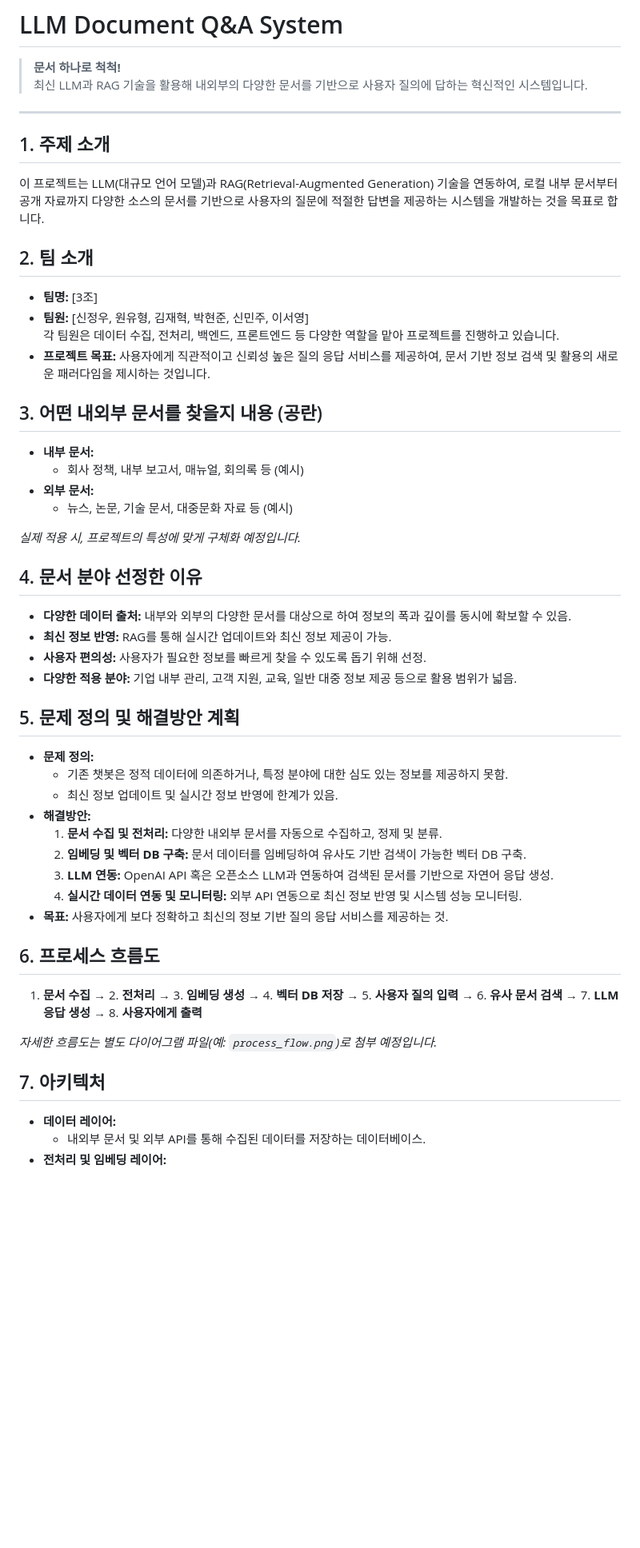
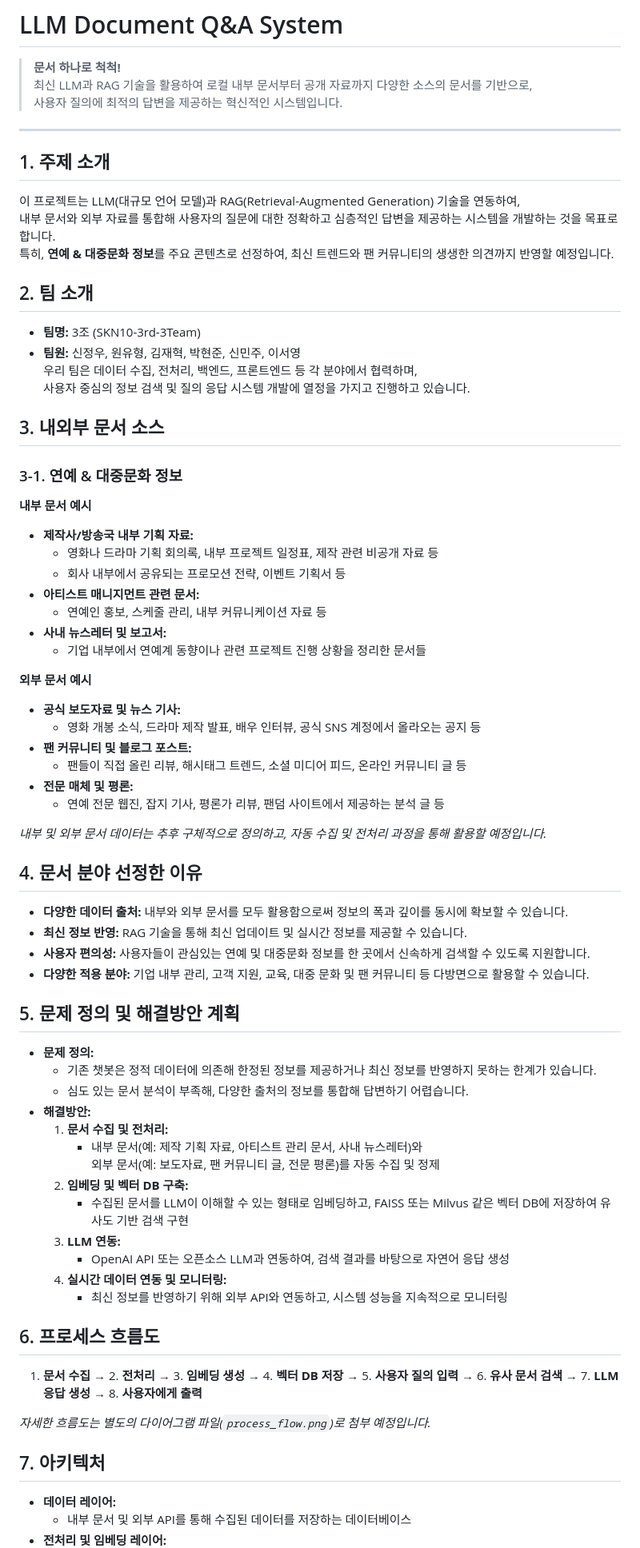
Before and after one commit to SKNETWORKS-FAMILY-AICAMP/SKN10-3rd-3Team, a Markdown page: README.md, the part around the change printed below. Shown: that part at 80% size. GitHub-like rendering; blank space fills up the shorter version.

```diff
--- a/README.md
+++ b/README.md
@@ -3,50 +3,72 @@
 # LLM Document Q&A System
 
 > **문서 하나로 척척!**
-> 최신 LLM과 RAG 기술을 활용해 내외부의 다양한 문서를 기반으로 사용자 질의에 답하는 혁신적인 시스템입니다.
+> 최신 LLM과 RAG 기술을 활용하여 로컬 내부 문서부터 공개 자료까지 다양한 소스의 문서를 기반으로,
+> 사용자 질의에 최적의 답변을 제공하는 혁신적인 시스템입니다.
 
 ---
 
 ## 1. 주제 소개
-이 프로젝트는 LLM(대규모 언어 모델)과 RAG(Retrieval-Augmented Generation) 기술을 연동하여, 로컬 내부 문서부터 공개 자료까지 다양한 소스의 문서를 기반으로 사용자의 질문에 적절한 답변을 제공하는 시스템을 개발하는 것을 목표로 합니다.
+이 프로젝트는 LLM(대규모 언어 모델)과 RAG(Retrieval-Augmented Generation) 기술을 연동하여,
+내부 문서와 외부 자료를 통합해 사용자의 질문에 대한 정확하고 심층적인 답변을 제공하는 시스템을 개발하는 것을 목표로 합니다.
+특히, **연예 & 대중문화 정보**를 주요 콘텐츠로 선정하여, 최신 트렌드와 팬 커뮤니티의 생생한 의견까지 반영할 예정입니다.
 
 ## 2. 팀 소개
-- **팀명:** [3조]
-- **팀원:** [신정우, 원유형, 김재혁, 박현준, 신민주, 이서영]
-  각 팀원은 데이터 수집, 전처리, 백엔드, 프론트엔드 등 다양한 역할을 맡아 프로젝트를 진행하고 있습니다.
-- **프로젝트 목표:** 사용자에게 직관적이고 신뢰성 높은 질의 응답 서비스를 제공하여, 문서 기반 정보 검색 및 활용의 새로운 패러다임을 제시하는 것입니다.
+- **팀명:** 3조 (SKN10-3rd-3Team)
+- **팀원:** 신정우, 원유형, 김재혁, 박현준, 신민주, 이서영
+  우리 팀은 데이터 수집, 전처리, 백엔드, 프론트엔드 등 각 분야에서 협력하며,
+  사용자 중심의 정보 검색 및 질의 응답 시스템 개발에 열정을 가지고 진행하고 있습니다.
 
-## 3. 어떤 내외부 문서를 찾을지 내용 (공란)
-- **내부 문서:**
-  - 회사 정책, 내부 보고서, 매뉴얼, 회의록 등 (예시)
-- **외부 문서:**
-  - 뉴스, 논문, 기술 문서, 대중문화 자료 등 (예시)
+## 3. 내외부 문서 소스
 
-*실제 적용 시, 프로젝트의 특성에 맞게 구체화 예정입니다.*
+### 3-1. 연예 & 대중문화 정보
+
+**내부 문서 예시**
+- **제작사/방송국 내부 기획 자료:**
+  - 영화나 드라마 기획 회의록, 내부 프로젝트 일정표, 제작 관련 비공개 자료 등
+  - 회사 내부에서 공유되는 프로모션 전략, 이벤트 기획서 등
+- **아티스트 매니지먼트 관련 문서:**
+  - 연예인 홍보, 스케줄 관리, 내부 커뮤니케이션 자료 등
+- **사내 뉴스레터 및 보고서:**
+  - 기업 내부에서 연예계 동향이나 관련 프로젝트 진행 상황을 정리한 문서들
+
+**외부 문서 예시**
+- **공식 보도자료 및 뉴스 기사:**
+  - 영화 개봉 소식, 드라마 제작 발표, 배우 인터뷰, 공식 SNS 계정에서 올라오는 공지 등
+- **팬 커뮤니티 및 블로그 포스트:**
+  - 팬들이 직접 올린 리뷰, 해시태그 트렌드, 소셜 미디어 피드, 온라인 커뮤니티 글 등
+- **전문 매체 및 평론:**
+  - 연예 전문 웹진, 잡지 기사, 평론가 리뷰, 팬덤 사이트에서 제공하는 분석 글 등
+
+*내부 및 외부 문서 데이터는 추후 구체적으로 정의하고, 자동 수집 및 전처리 과정을 통해 활용할 예정입니다.*
 
 ## 4. 문서 분야 선정한 이유
-- **다양한 데이터 출처:** 내부와 외부의 다양한 문서를 대상으로 하여 정보의 폭과 깊이를 동시에 확보할 수 있음.
-- **최신 정보 반영:** RAG를 통해 실시간 업데이트와 최신 정보 제공이 가능.
-- **사용자 편의성:** 사용자가 필요한 정보를 빠르게 찾을 수 있도록 돕기 위해 선정.
-- **다양한 적용 분야:** 기업 내부 관리, 고객 지원, 교육, 일반 대중 정보 제공 등으로 활용 범위가 넓음.
+- **다양한 데이터 출처:** 내부와 외부 문서를 모두 활용함으로써 정보의 폭과 깊이를 동시에 확보할 수 있습니다.
+- **최신 정보 반영:** RAG 기술을 통해 최신 업데이트 및 실시간 정보를 제공할 수 있습니다.
+- **사용자 편의성:** 사용자들이 관심있는 연예 및 대중문화 정보를 한 곳에서 신속하게 검색할 수 있도록 지원합니다.
+- **다양한 적용 분야:** 기업 내부 관리, 고객 지원, 교육, 대중 문화 및 팬 커뮤니티 등 다방면으로 활용할 수 있습니다.
 
 ## 5. 문제 정의 및 해결방안 계획
 - **문제 정의:**
-  - 기존 챗봇은 정적 데이터에 의존하거나, 특정 분야에 대한 심도 있는 정보를 제공하지 못함.
-  - 최신 정보 업데이트 및 실시간 정보 반영에 한계가 있음.
+  - 기존 챗봇은 정적 데이터에 의존해 한정된 정보를 제공하거나 최신 정보를 반영하지 못하는 한계가 있습니다.
+  - 심도 있는 문서 분석이 부족해, 다양한 출처의 정보를 통합해 답변하기 어렵습니다.
 - **해결방안:**
-  1. **문서 수집 및 전처리:** 다양한 내외부 문서를 자동으로 수집하고, 정제 및 분류.
-  2. **임베딩 및 벡터 DB 구축:** 문서 데이터를 임베딩하여 유사도 기반 검색이 가능한 벡터 DB 구축.
-  3. **LLM 연동:** OpenAI API 혹은 오픈소스 LLM과 연동하여 검색된 문서를 기반으로 자연어 응답 생성.
-  4. **실시간 데이터 연동 및 모니터링:** 외부 API 연동으로 최신 정보 반영 및 시스템 성능 모니터링.
-- **목표:** 사용자에게 보다 정확하고 최신의 정보 기반 질의 응답 서비스를 제공하는 것.
+  1. **문서 수집 및 전처리:**
+     - 내부 문서(예: 제작 기획 자료, 아티스트 관리 문서, 사내 뉴스레터)와
+       외부 문서(예: 보도자료, 팬 커뮤니티 글, 전문 평론)를 자동 수집 및 정제
+  2. **임베딩 및 벡터 DB 구축:**
+     - 수집된 문서를 LLM이 이해할 수 있는 형태로 임베딩하고, FAISS 또는 Milvus 같은 벡터 DB에 저장하여 유사도 기반 검색 구현
+  3. **LLM 연동:**
+     - OpenAI API 또는 오픈소스 LLM과 연동하여, 검색 결과를 바탕으로 자연어 응답 생성
+  4. **실시간 데이터 연동 및 모니터링:**
+     - 최신 정보를 반영하기 위해 외부 API와 연동하고, 시스템 성능을 지속적으로 모니터링
 
 ## 6. 프로세스 흐름도
 1. **문서 수집** → 2. **전처리** → 3. **임베딩 생성** → 4. **벡터 DB 저장** → 5. **사용자 질의 입력** → 6. **유사 문서 검색** → 7. **LLM 응답 생성** → 8. **사용자에게 출력**
 
-*자세한 흐름도는 별도 다이어그램 파일(예: `process_flow.png`)로 첨부 예정입니다.*
+*자세한 흐름도는 별도의 다이어그램 파일(`process_flow.png`)로 첨부 예정입니다.*
 
 ## 7. 아키텍처
 - **데이터 레이어:**
-  - 내외부 문서 및 외부 API를 통해 수집된 데이터를 저장하는 데이터베이스.
+  - 내부 문서 및 외부 API를 통해 수집된 데이터를 저장하는 데이터베이스
 - **전처리 및 임베딩 레이어:**
```
Also changed, not shown: other parts of README.md (+20 -19 lines).
